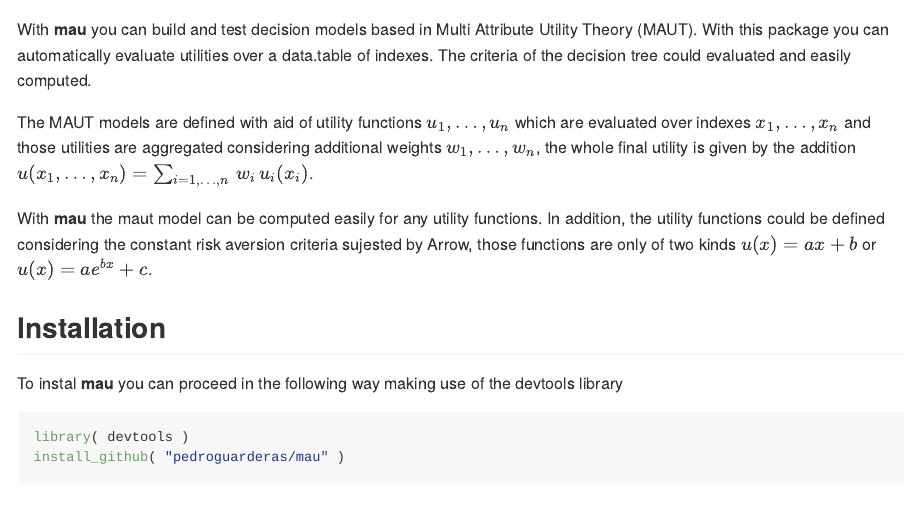
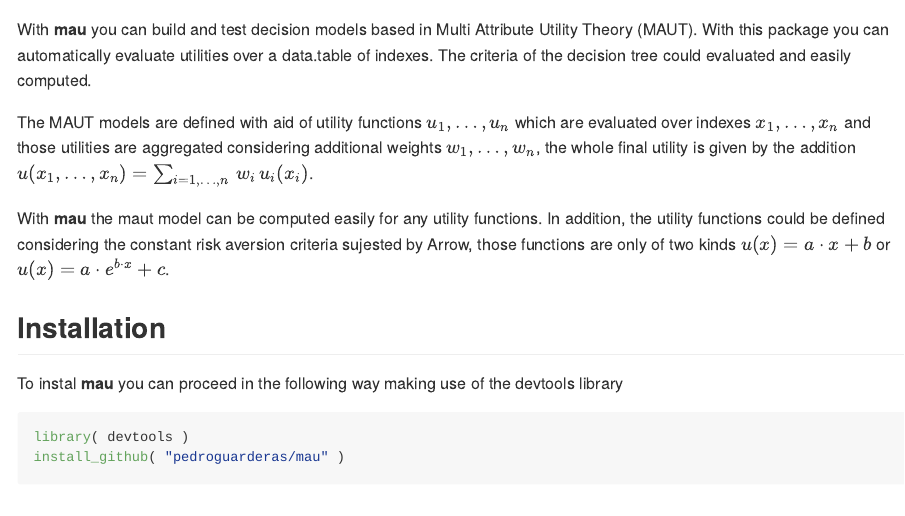
Before and after one commit to pedroguarderas/mau, an R Markdown document (README.Rmd): the page in a window 1100 px wide, from its top. Rendered offline with R 4.5, knitr and Pandoc, with nearby package versions.

Commit message:
Updating text

```diff
--- a/README.Rmd
+++ b/README.Rmd
@@ -23,7 +23,7 @@ $u(x_1,\ldots,x_n) = \sum_{i=1,\ldots,n}\, w_i\, u_i( x_i )$.
 
 With **mau** the maut model can be computed easily for any utility functions. In addition, the
 utility functions could be defined considering the constant risk aversion criteria sujested by
-Arrow, those functions are only of two kinds $u(x) = a x + b$ or $u(x) = a e^{bx} + c$.
+Arrow, those functions are only of two kinds $u(x) = a \cdot x + b$ or $u(x) = a \cdot e^{b \cdot x} + c$.
 
 ## Installation
 To instal **mau** you can proceed in the following way making use of the devtools library
```
Also changed, not shown: README.md.
